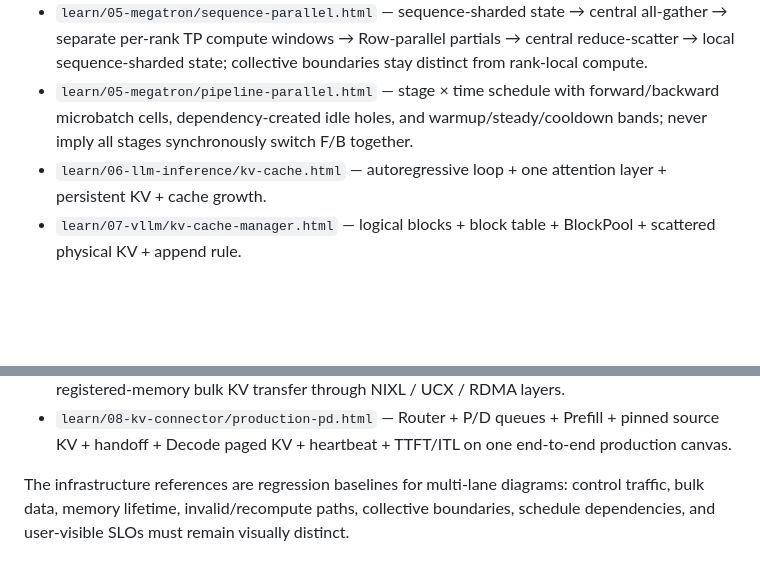
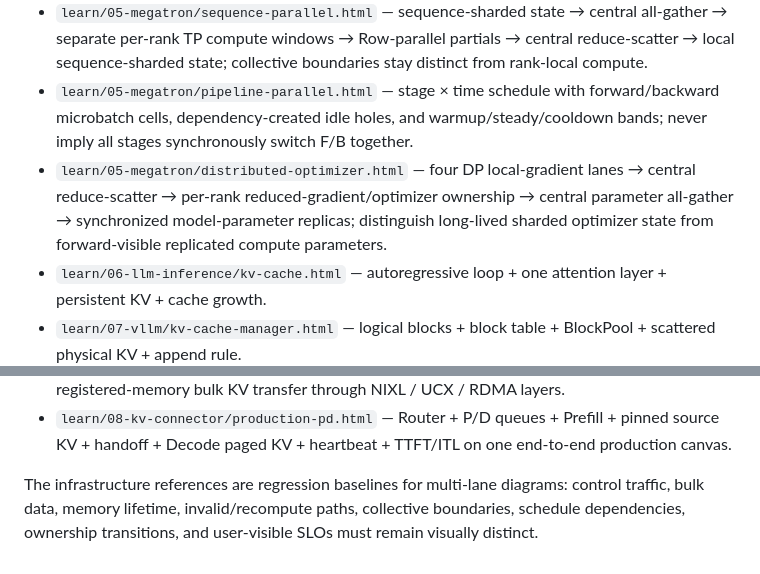
Before and after one commit to LeonaKaka/aiinfra, a Markdown page: design/DIAGRAM_QUALITY_STANDARD.md, 2 parts joined by grey strips. Drawn GitHub-style; blank space fills up the shorter version.

Commit message:
Record Distributed Optimizer diagram baseline

```diff
--- a/design/DIAGRAM_QUALITY_STANDARD.md
+++ b/design/DIAGRAM_QUALITY_STANDARD.md
@@ -76,6 +76,7 @@ Do not mark a diagram complete after code generation alone.
 - `learn/05-megatron/tensor-parallel.html` — replicated input → two TP rank lanes → Column shards → local hidden shards → Row shards → partial outputs → SUM reduction; the no-gather boundary must not cross either rank's data path.
 - `learn/05-megatron/sequence-parallel.html` — sequence-sharded state → central all-gather → separate per-rank TP compute windows → Row-parallel partials → central reduce-scatter → local sequence-sharded state; collective boundaries stay distinct from rank-local compute.
 - `learn/05-megatron/pipeline-parallel.html` — stage × time schedule with forward/backward microbatch cells, dependency-created idle holes, and warmup/steady/cooldown bands; never imply all stages synchronously switch F/B together.
+- `learn/05-megatron/distributed-optimizer.html` — four DP local-gradient lanes → central reduce-scatter → per-rank reduced-gradient/optimizer ownership → central parameter all-gather → synchronized model-parameter replicas; distinguish long-lived sharded optimizer state from forward-visible replicated compute parameters.
 - `learn/06-llm-inference/kv-cache.html` — autoregressive loop + one attention layer + persistent KV + cache growth.
 - `learn/07-vllm/kv-cache-manager.html` — logical blocks + block table + BlockPool + scattered physical KV + append rule.
 - `learn/07-vllm/model-runner-paged-attention.html` — separate KV write lane and paged-attention read lane; block-table selection stays visually distinct from data movement.
@@ -85,4 +86,4 @@ Do not mark a diagram complete after code generation alone.
 - `learn/08-kv-connector/nixl-rdma.html` — side-channel handshake is visually separated from registered-memory bulk KV transfer through NIXL / UCX / RDMA layers.
 - `learn/08-kv-connector/production-pd.html` — Router + P/D queues + Prefill + pinned source KV + handoff + Decode paged KV + heartbeat + TTFT/ITL on one end-to-end production canvas.
 
-The infrastructure references are regression baselines for multi-lane diagrams: control traffic, bulk data, memory lifetime, invalid/recompute paths, collective boundaries, schedule dependencies, and user-visible SLOs must remain visually distinct.
+The infrastructure references are regression baselines for multi-lane diagrams: control traffic, bulk data, memory lifetime, invalid/recompute paths, collective boundaries, schedule dependencies, ownership transitions, and user-visible SLOs must remain visually distinct.
```
